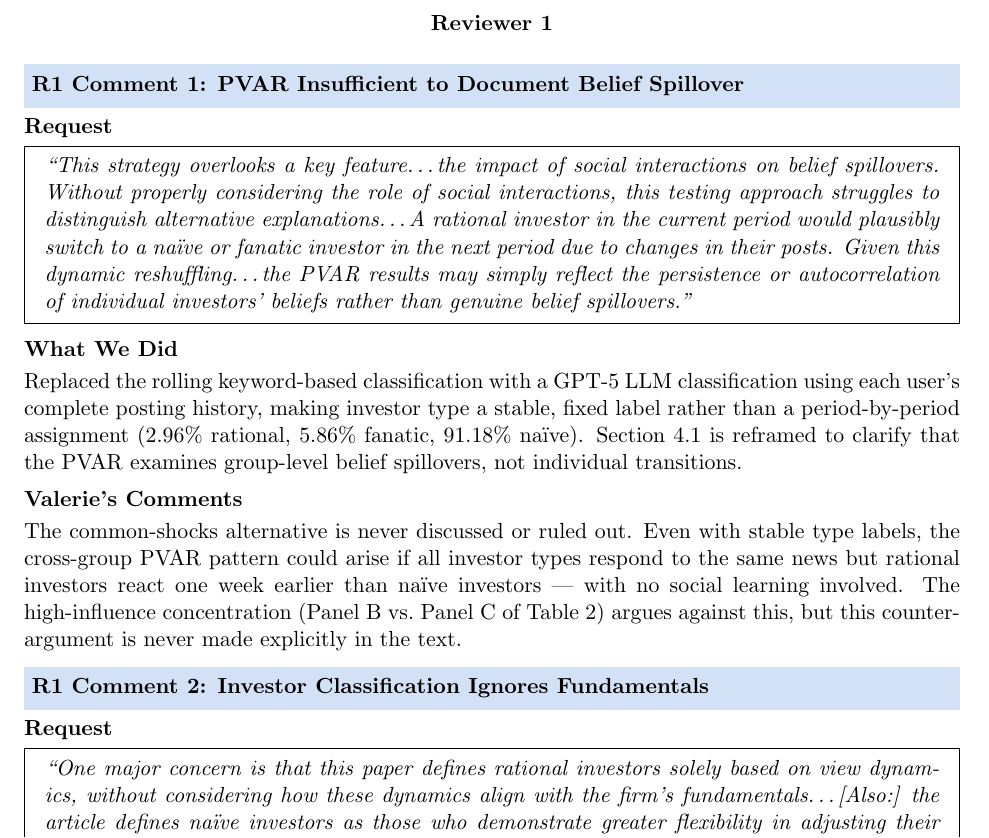
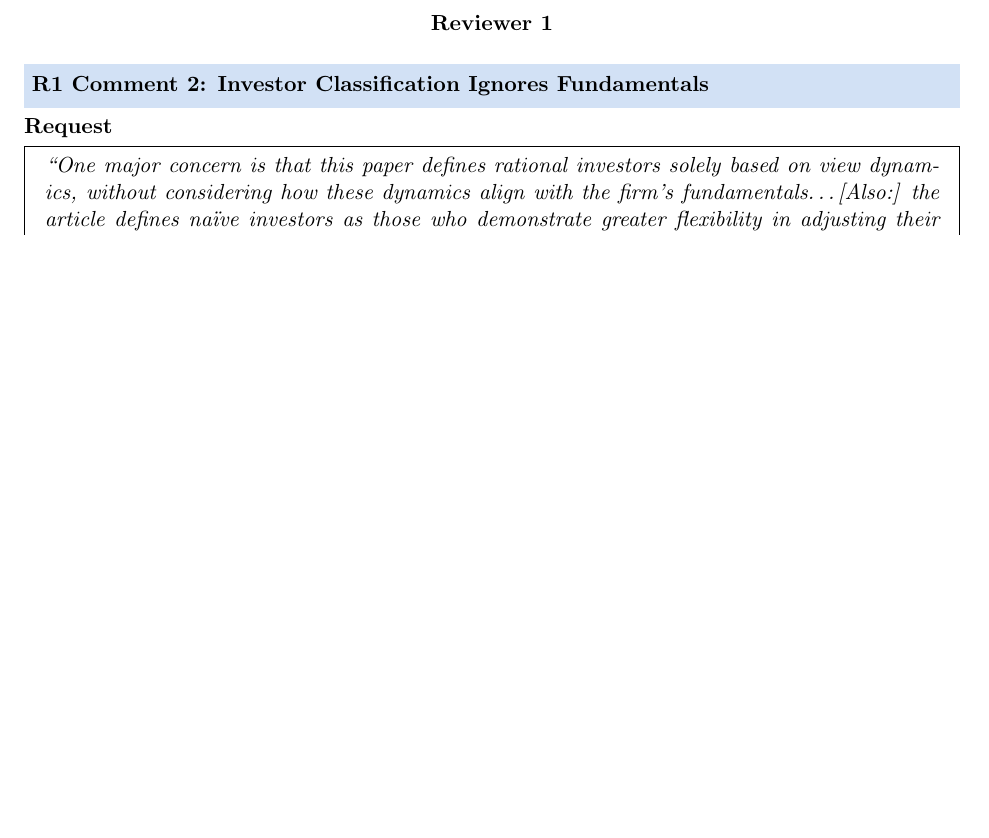
Before and after one commit to valxyzh/Reddit_Revision, a LaTeX document (20260826/full_review.tex): part of page 4 of 10 before the commit and part of page 4 of 9 after it, cut so that both start at the same text, the shorter picture padded with empty space. Compiled offline with pdfLaTeX.

Commit message:
Remove R1 Comment 1 (adequately addressed)

```diff
--- a/20260826/full_review.tex
+++ b/20260826/full_review.tex
@@ -197,38 +197,6 @@ weaken during these periods.
 %======================================================================
 \part{Reviewer 1}
 %======================================================================
-
-%----------------------------------------------------------------------
-\section{R1 Comment 1: PVAR Insufficient to Document Belief Spillover}
-%----------------------------------------------------------------------
-
-\subsection*{Request}
-\begin{mdframed}
-\textit{``This strategy overlooks a key feature\ldots the impact of social
-interactions on belief spillovers. Without properly considering the role of
-social interactions, this testing approach struggles to distinguish
-alternative explanations\ldots A rational investor in the current period
-would plausibly switch to a na\"{i}ve or fanatic investor in the next period
-due to changes in their posts. Given this dynamic reshuffling\ldots the PVAR
-results may simply reflect the persistence or autocorrelation of individual
-investors' beliefs rather than genuine belief spillovers.''}
-\end{mdframed}
-
-\subsection*{What We Did}
-Replaced the rolling keyword-based classification with a GPT-5 LLM
-classification using each user's complete posting history, making investor
-type a stable, fixed label rather than a period-by-period assignment (2.96\%
-rational, 5.86\% fanatic, 91.18\% na\"{i}ve). Section~4.1 is reframed to
-clarify that the PVAR examines group-level belief spillovers, not individual
-transitions.
-
-\subsection*{Valerie's Comments}
-\concern{The common-shocks alternative is never discussed or ruled out. Even
-with stable type labels, the cross-group PVAR pattern could arise if all
-investor types respond to the same news but rational investors react one week
-earlier than na\"{i}ve investors --- with no social learning involved. The
-high-influence concentration (Panel~B vs.\ Panel~C of Table~2) argues against
-this, but this counter-argument is never made explicitly in the text.}
 
 %----------------------------------------------------------------------
 \section{R1 Comment 2: Investor Classification Ignores Fundamentals}
```
